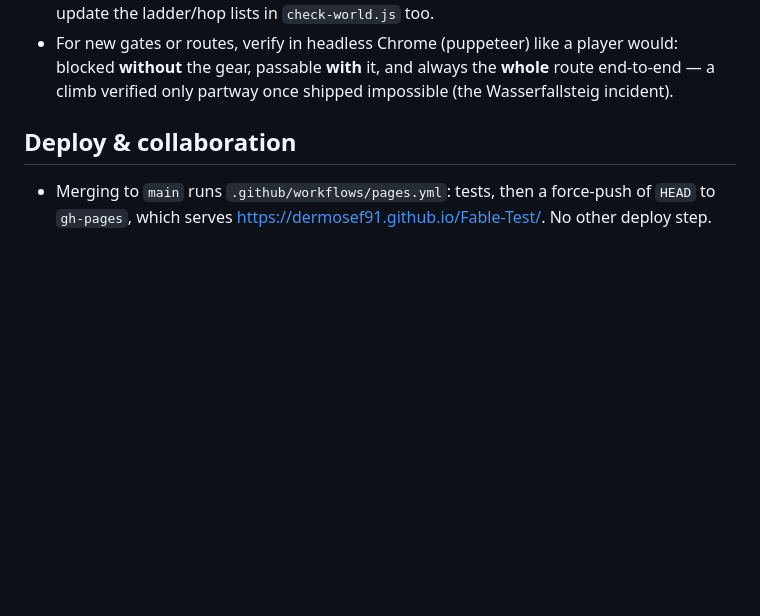
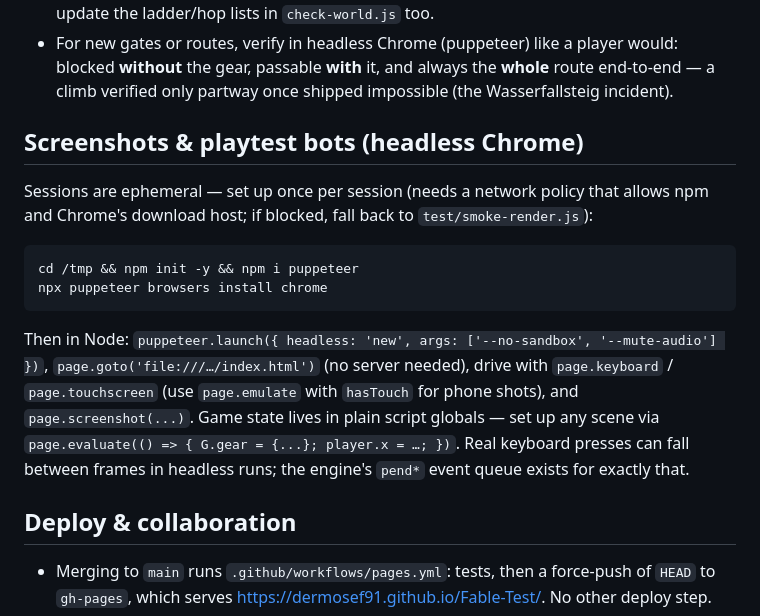
Before and after one commit to dermosef91/Fable-Test, a Markdown page: CLAUDE.md, the part around the change. GitHub-like rendering; blank space fills up the shorter version.

Commit message:
CLAUDE.md: document the headless-Chrome screenshot/playtest recipe
Per-session puppeteer setup, file:// loading, driving input, scene
setup via script globals, and the pend* frame-drop caveat — so any
session can reproduce the screenshots and gameplay bots.

https://claude.ai/code/session_01VdF64WCbAW6dxY7zV4MPLs

```diff
--- a/CLAUDE.md
+++ b/CLAUDE.md
@@ -35,6 +35,24 @@ worse than missing ones. Routine work doesn't belong here.
   player would: blocked **without** the gear, passable **with** it, and
   always the **whole** route end-to-end — a climb verified only partway
   once shipped impossible (the Wasserfallsteig incident).
+
+## Screenshots & playtest bots (headless Chrome)
+
+Sessions are ephemeral — set up once per session (needs a network policy
+that allows npm and Chrome's download host; if blocked, fall back to
+`test/smoke-render.js`):
+
+    cd /tmp && npm init -y && npm i puppeteer
+    npx puppeteer browsers install chrome
+
+Then in Node: `puppeteer.launch({ headless: 'new', args: ['--no-sandbox',
+'--mute-audio'] })`, `page.goto('file:///…/index.html')` (no server
+needed), drive with `page.keyboard` / `page.touchscreen` (use
+`page.emulate` with `hasTouch` for phone shots), and
+`page.screenshot(...)`. Game state lives in plain script globals — set up
+any scene via `page.evaluate(() => { G.gear = {...}; player.x = …; })`.
+Real keyboard presses can fall between frames in headless runs; the
+engine's `pend*` event queue exists for exactly that.
 
 ## Deploy & collaboration
 
```
